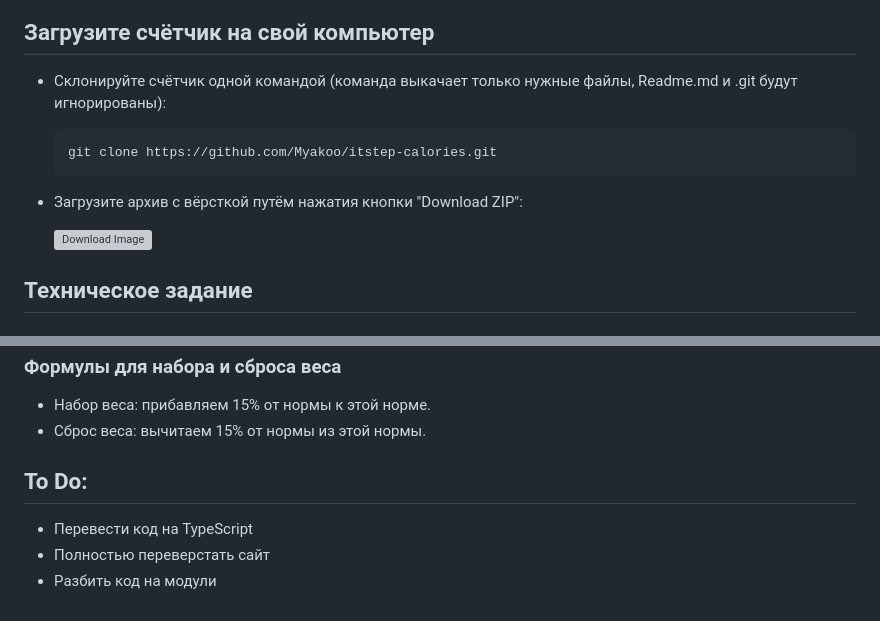
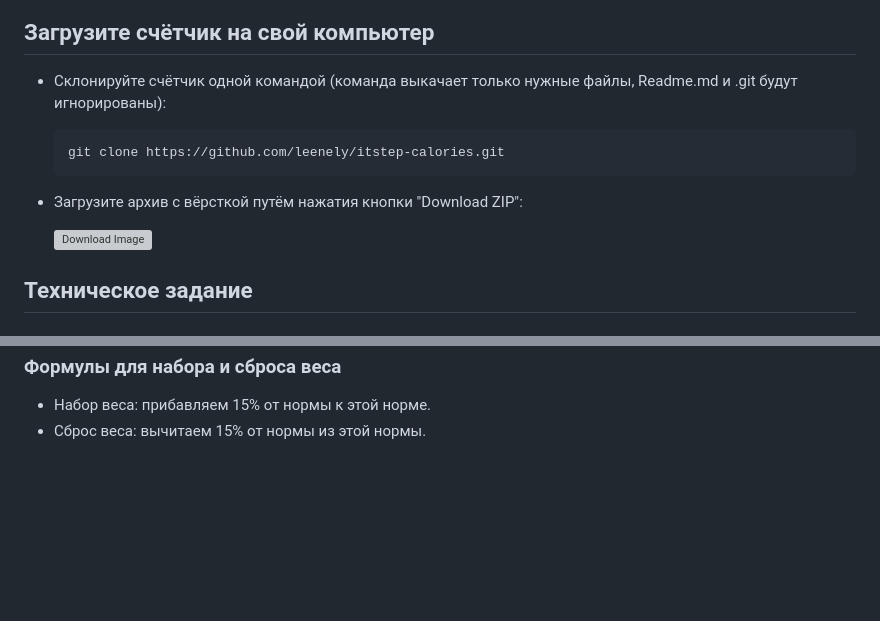
Before and after one commit to leenely/calories-project, a Markdown page: README.md, 2 parts joined by grey strips. Drawn GitHub-style; blank space fills up the shorter version; grey boxes are pictures that could not be loaded.

Commit message:
style: readme.md update

```diff
--- a/README.md
+++ b/README.md
@@ -8,6 +8,6 @@
 <h2>Загрузите счётчик на свой компьютер</h2>
 
 - Склонируйте счётчик одной командой (команда выкачает только нужные файлы, Readme.md и .git будут игнорированы):
-	<pre>git clone https://github.com/Myakoo/itstep-calories.git</pre>
+	<pre>git clone https://github.com/leenely/itstep-calories.git</pre>
 - Загрузите архив с вёрсткой путём нажатия кнопки "Download ZIP":
 
@@ -56,9 +56,3 @@
 
  - Набор веса: прибавляем 15% от нормы к этой норме.
  - Сброс веса: вычитаем 15% от нормы из этой нормы.
-
-<h2>To Do:</h2>
-
- - Перевести код на TypeScript
- - Полностью переверстать сайт
- - Разбить код на модули
```
Also changed, not shown: other parts of README.md (+2 -2 lines).
